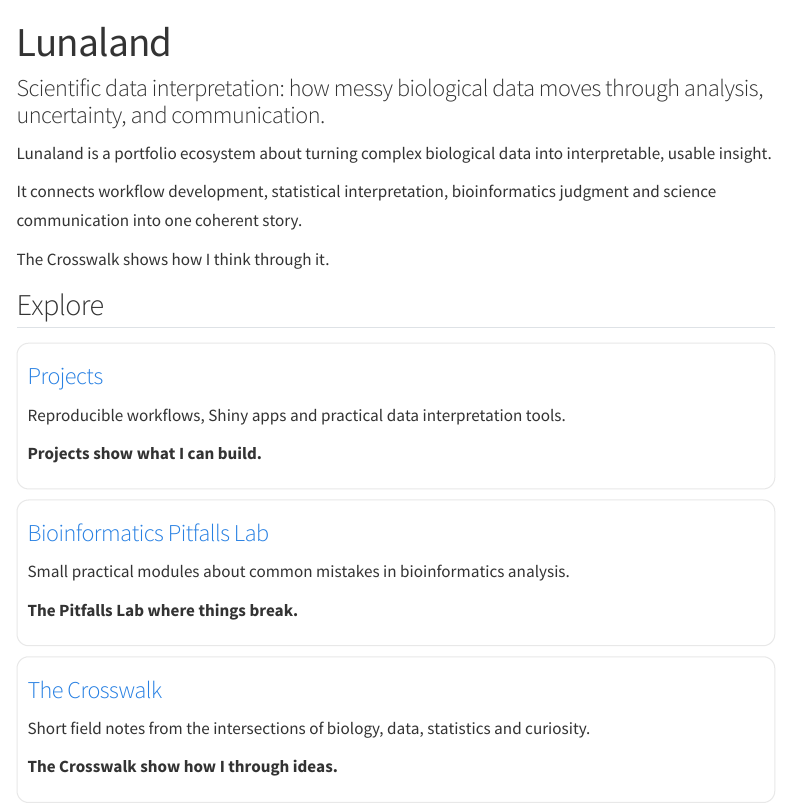
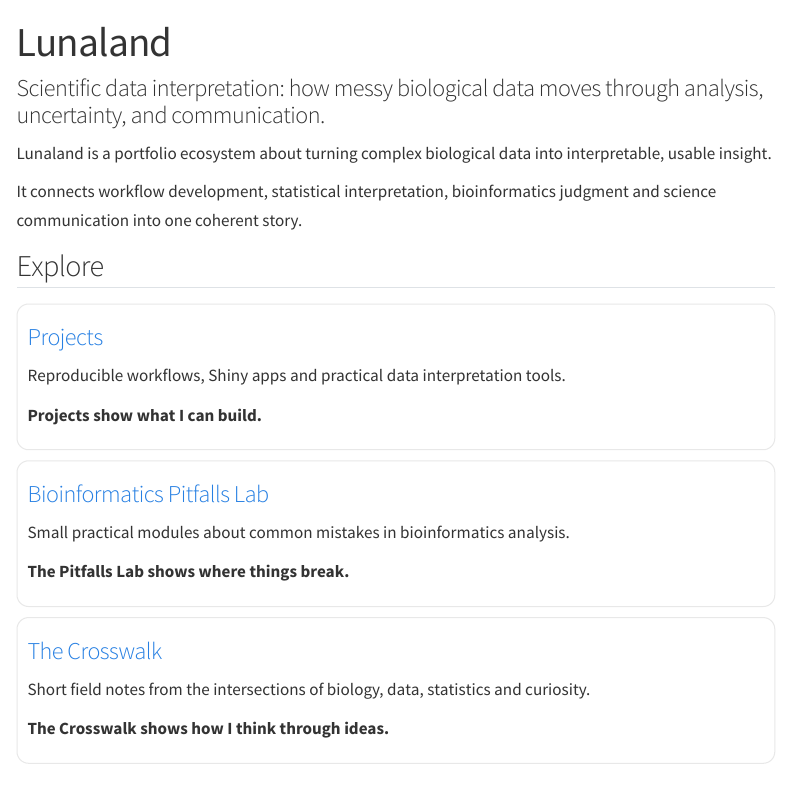
Before and after one commit to paola-arguello/paola-arguello.github.io, a Quarto document (index.qmd): the page in a window 1100 px wide, from its top. Rendered offline with R 4.5, knitr and Pandoc in place of Quarto, with nearby package versions; menus at the side of the page are left out.

Commit message:
Fix typos on home page
Corrected the Pitfalls Lab and Crosswalk card text. Removed a stray sentence that repeated the Crosswalk card.

Files: index.qmd

```diff
--- a/index.qmd
+++ b/index.qmd
@@ -7,7 +7,6 @@ Lunaland is a portfolio ecosystem about turning complex biological data into int
 
 It connects workflow development, statistical interpretation, bioinformatics judgment and science communication into one coherent story.
 
-The Crosswalk shows how I think through it.
 
 ## Explore
 
@@ -26,7 +25,7 @@ Reproducible workflows, Shiny apps and practical data interpretation tools.
 
 Small practical modules about common mistakes in bioinformatics analysis.
 
-**The Pitfalls Lab where things break.**
+**The Pitfalls Lab shows where things break.**
 :::
 
 ::: {.g-col-12 .g-col-md-6}
@@ -34,7 +33,7 @@ Small practical modules about common mistakes in bioinformatics analysis.
 
 Short field notes from the intersections of biology, data, statistics and curiosity.
 
-**The Crosswalk show how I through ideas.**
+**The Crosswalk shows how I think through ideas.**
 :::
 
 ::: {.g-col-12 .g-col-md-6}
```
